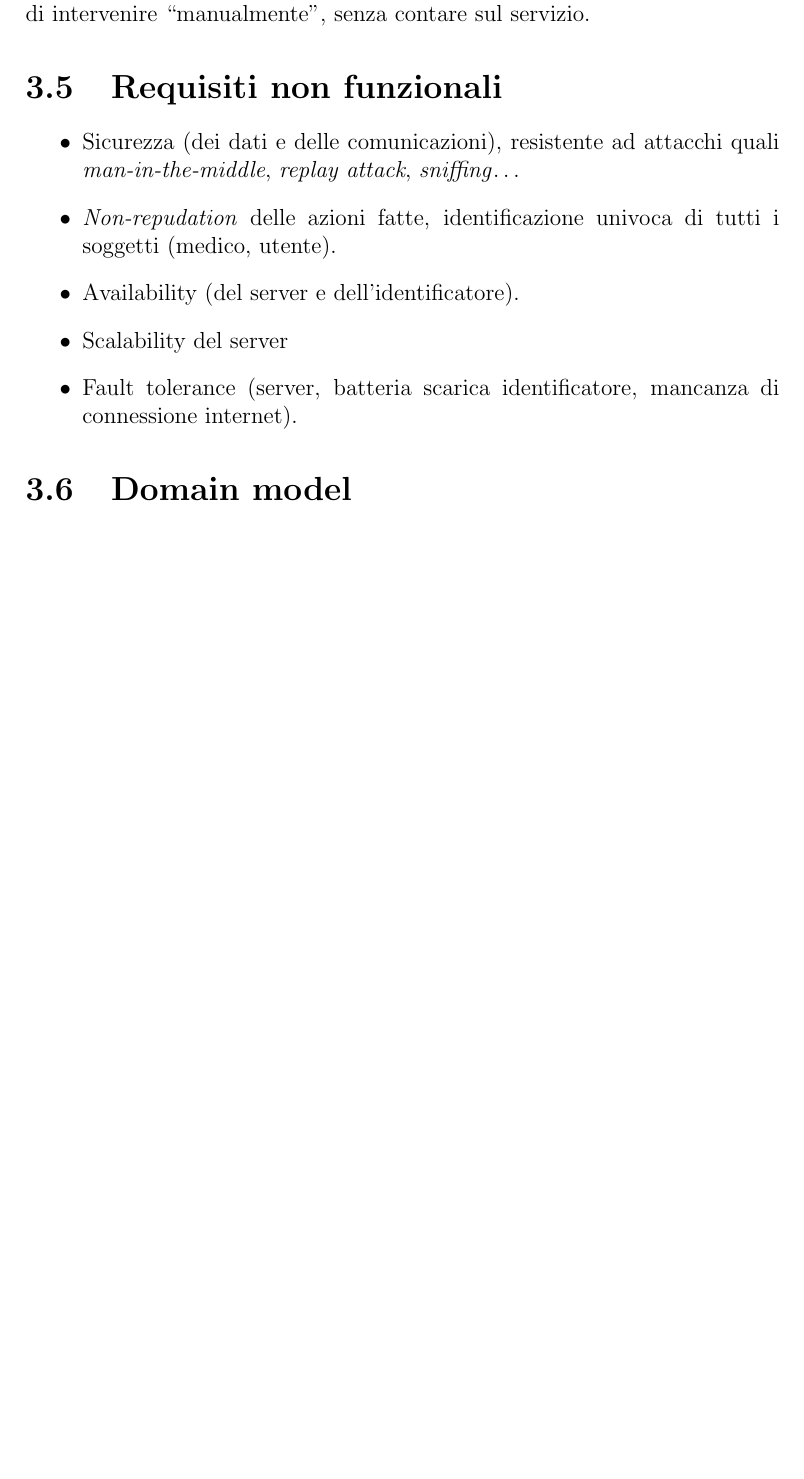
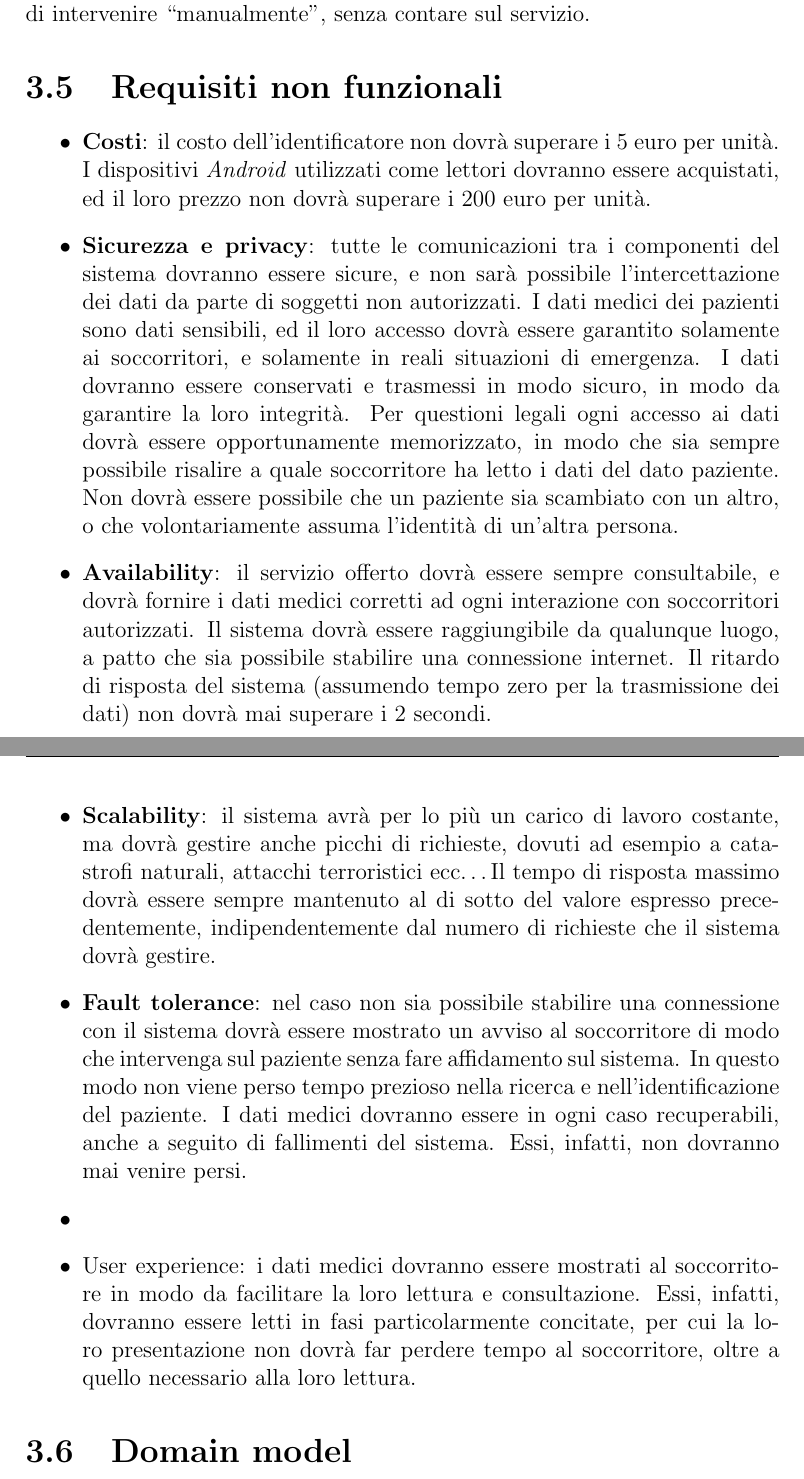
Before and after one commit to ggraffieti/proxima, a LaTeX document (report/proxima.tex): part of page 10 of 19 before the commit and two parts of pages 10 and 11 of 20 after it, the two joined at a grey line, cut so that both start at the same text, the shorter picture padded with empty space. Compiled offline with pdfLaTeX.

Commit message:
non-functional requirements section

```diff
--- a/report/proxima.tex
+++ b/report/proxima.tex
@@ -14,6 +14,7 @@
 \usepackage{setspace}
 \usepackage{listings}
 \usepackage{color}
+\usepackage{eurosym}
 
 
 \usepackage[hidelinks]{hyperref}
@@ -164,11 +165,12 @@ In una situazione di emergenza, il soccorritore arriva sul posto e apre l'applic
 
 \section{Requisiti non funzionali}
 \begin{itemize}
-	\item Sicurezza (dei dati e delle comunicazioni), resistente ad attacchi quali \emph{man-in-the-middle}, \emph{replay attack}, \emph{sniffing}\dots
-	\item \emph{Non-repudation} delle azioni fatte, identificazione univoca di tutti i soggetti (medico, utente).
-	\item Availability (del server e dell'identificatore).
-	\item Scalability del server
-	\item Fault tolerance (server, batteria scarica identificatore, mancanza di connessione internet).
+	\item \textbf{Costi}: il costo dell'identificatore non dovrà superare i 5 euro per unità. I dispositivi \emph{Android} utilizzati come lettori dovranno essere acquistati, ed il loro prezzo non dovrà superare i 200 euro per unità.
+	\item \textbf{Sicurezza e privacy}: tutte le comunicazioni tra i componenti del sistema dovranno essere sicure, e non sarà possibile l'intercettazione dei dati da parte di soggetti non autorizzati. I dati medici dei pazienti sono dati sensibili, ed il loro accesso dovrà essere garantito solamente ai soccorritori, e solamente in reali situazioni di emergenza. I dati dovranno essere conservati e trasmessi in modo sicuro, in modo da garantire la loro integrità. Per questioni legali ogni accesso ai dati dovrà essere opportunamente memorizzato, in modo che sia sempre possibile risalire a quale soccorritore ha letto i dati del dato paziente. Non dovrà essere possibile che un paziente sia scambiato con un altro, o che volontariamente assuma l'identità di un'altra persona.
+	\item \textbf{Availability}: il servizio offerto dovrà essere sempre consultabile, e dovrà fornire i dati medici corretti ad ogni interazione con soccorritori autorizzati. Il sistema dovrà essere raggiungibile da qualunque luogo, a patto che sia possibile stabilire una connessione internet. Il ritardo di risposta del sistema (assumendo tempo zero per la trasmissione dei dati) non dovrà mai superare i 2 secondi.
+	\item \textbf{Scalability}: il sistema avrà per lo più un carico di lavoro costante, ma dovrà gestire anche picchi di richieste, dovuti ad esempio a catastrofi naturali, attacchi terroristici ecc\dots Il tempo di risposta massimo dovrà essere sempre mantenuto al di sotto del valore espresso precedentemente, indipendentemente dal numero di richieste che il sistema dovrà gestire.
+	\item \textbf{Fault tolerance}: nel caso non sia possibile stabilire una connessione con il sistema dovrà essere mostrato un avviso al soccorritore di modo che intervenga sul paziente senza fare affidamento sul sistema. In questo modo non viene perso tempo prezioso nella ricerca e nell'identificazione del paziente. I dati medici dovranno essere in ogni caso recuperabili, anche a seguito di fallimenti del sistema. Essi, infatti, non dovranno mai venire persi.
+	\item \item {User experience}: i dati medici dovranno essere mostrati al soccorritore in modo da facilitare la loro lettura e consultazione. Essi, infatti, dovranno essere letti in fasi particolarmente concitate, per cui la loro presentazione non dovrà far perdere tempo al soccorritore, oltre a quello necessario alla loro lettura.
 \end{itemize}
 
 \section{Domain model}
```
